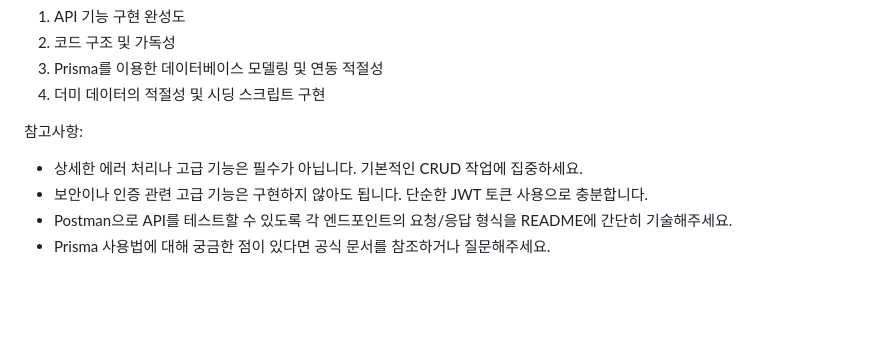
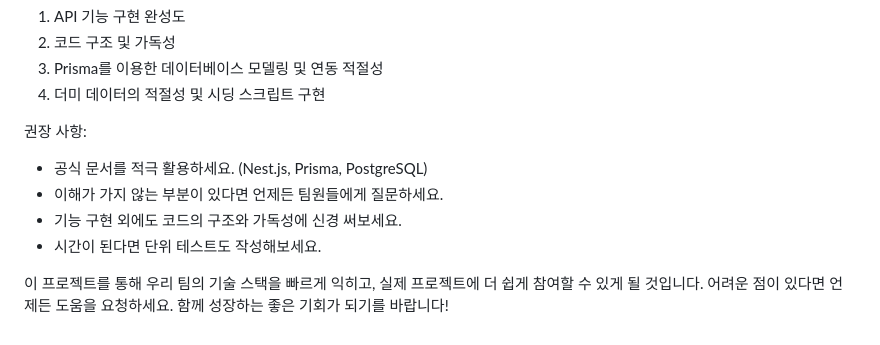
Before and after one commit to ecf-corp/ecf-api-task, a Markdown page: README.md, the part around one of its changes. GitHub-like rendering; blank space fills up the shorter version.

Commit message:
Update README.md with new content

```diff
--- a/README.md
+++ b/README.md
@@ -210,8 +296,10 @@ API 응답 구조:
 3. Prisma를 이용한 데이터베이스 모델링 및 연동 적절성
 4. 더미 데이터의 적절성 및 시딩 스크립트 구현
 
-참고사항:
-- 상세한 에러 처리나 고급 기능은 필수가 아닙니다. 기본적인 CRUD 작업에 집중하세요.
-- 보안이나 인증 관련 고급 기능은 구현하지 않아도 됩니다. 단순한 JWT 토큰 사용으로 충분합니다.
-- Postman으로 API를 테스트할 수 있도록 각 엔드포인트의 요청/응답 형식을 README에 간단히 기술해주세요.
-- Prisma 사용법에 대해 궁금한 점이 있다면 공식 문서를 참조하거나 질문해주세요.
+권장 사항:
+- 공식 문서를 적극 활용하세요. (Nest.js, Prisma, PostgreSQL)
+- 이해가 가지 않는 부분이 있다면 언제든 팀원들에게 질문하세요.
+- 기능 구현 외에도 코드의 구조와 가독성에 신경 써보세요.
+- 시간이 된다면 단위 테스트도 작성해보세요.
+
+이 프로젝트를 통해 우리 팀의 기술 스택을 빠르게 익히고, 실제 프로젝트에 더 쉽게 참여할 수 있게 될 것입니다. 어려운 점이 있다면 언제든 도움을 요청하세요. 함께 성장하는 좋은 기회가 되기를 바랍니다!
```
Also changed, not shown: other parts of README.md (+97 -11 lines).
